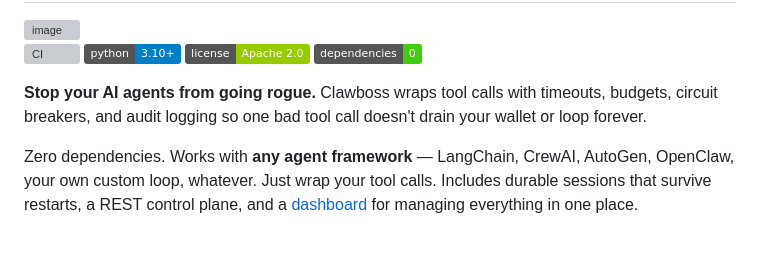
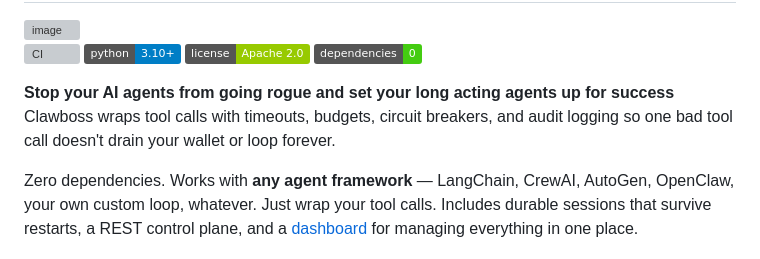
Before and after one commit to arunvenkatadri/clawboss, a Markdown page: README.md, the part around the change. Rendered like a GitHub page; badges without logos; grey boxes are pictures that could not be loaded.

Commit message:
Improve README description for Clawboss
Enhanced the README description for clarity and impact.

```diff
--- a/README.md
+++ b/README.md
@@ -12,7 +12,7 @@
 [![License: Apache 2.0](https://img.shields.io/badge/license-Apache%202.0-green.svg)](LICENSE)
 [![Zero Dependencies](https://img.shields.io/badge/dependencies-0-brightgreen.svg)]()
 
-**Stop your AI agents from going rogue.** Clawboss wraps tool calls with timeouts, budgets, circuit breakers, and audit logging so one bad tool call doesn't drain your wallet or loop forever.
+**Stop your AI agents from going rogue and set your long acting agents up for success** Clawboss wraps tool calls with timeouts, budgets, circuit breakers, and audit logging so one bad tool call doesn't drain your wallet or loop forever.
 
 Zero dependencies. Works with **any agent framework** — LangChain, CrewAI, AutoGen, OpenClaw, your own custom loop, whatever. Just wrap your tool calls. Includes durable sessions that survive restarts, a REST control plane, and a [dashboard](#dashboard) for managing everything in one place.
 
```
